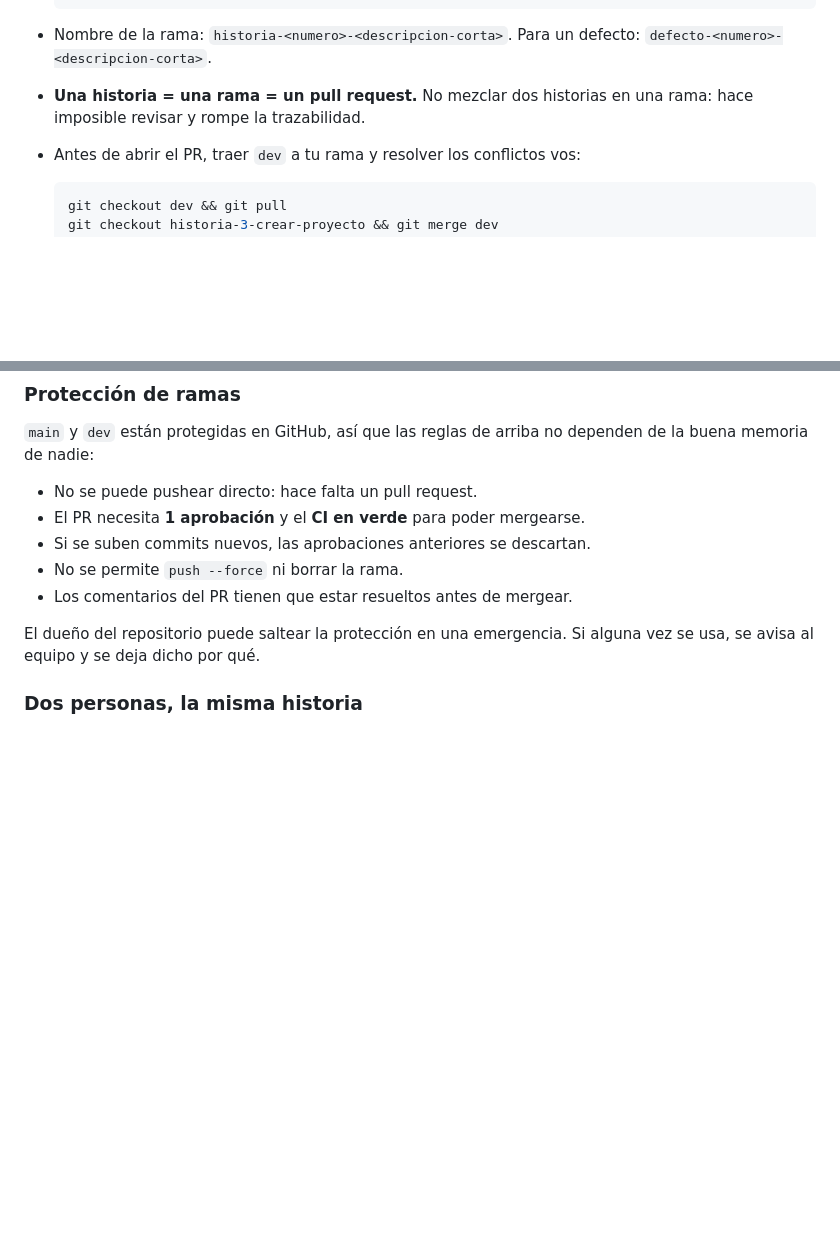
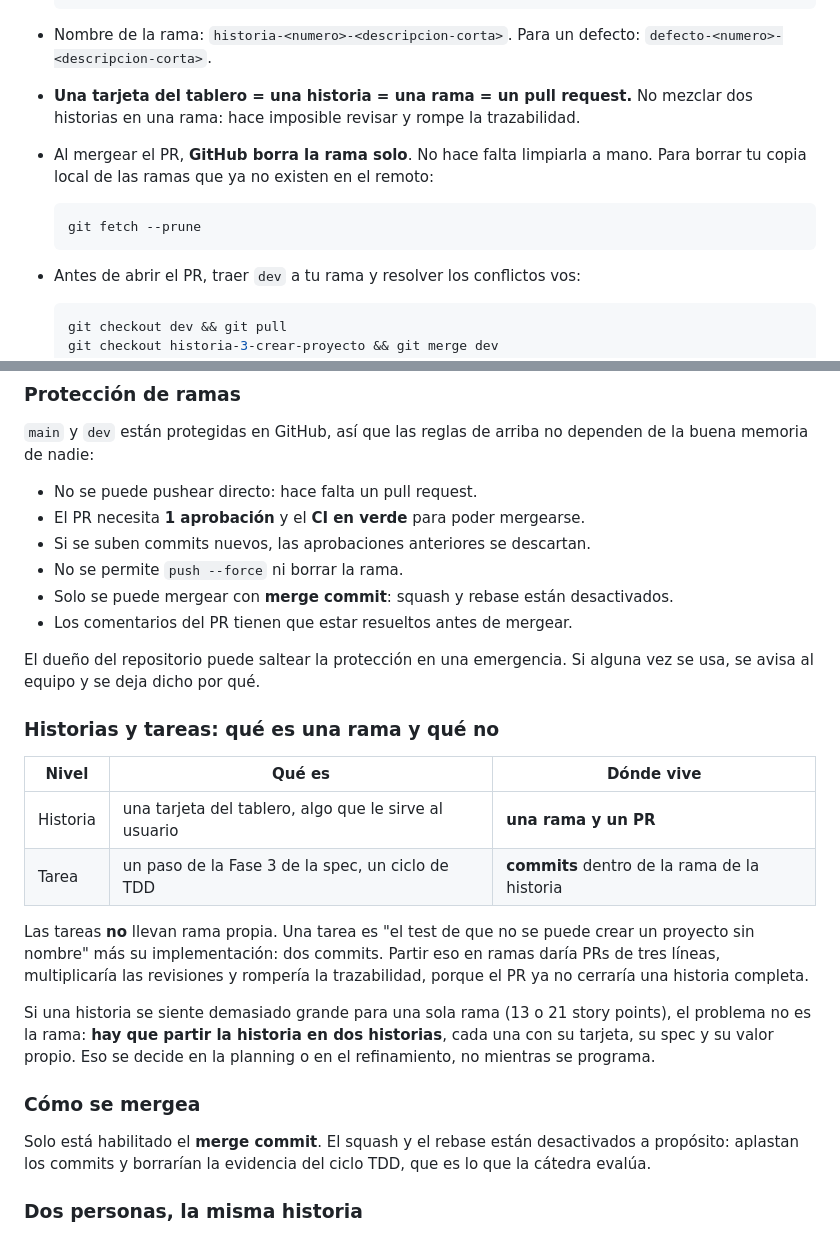
Before and after one commit to emisorato1/seguimiento-medicion-ics, a Markdown page: CLAUDE.md, 2 parts joined by grey strips. Rendered like a GitHub page; blank space fills up the shorter version.

Commit message:
docs: aclarar que una historia es una rama y que las tareas son commits

````diff
--- a/CLAUDE.md
+++ b/CLAUDE.md
@@ -271,8 +271,14 @@ main                 rama "de producción": siempre estable, siempre compila, si
 
 - Nombre de la rama: `historia-<numero>-<descripcion-corta>`. Para un defecto:
   `defecto-<numero>-<descripcion-corta>`.
-- **Una historia = una rama = un pull request.** No mezclar dos historias en una rama:
-  hace imposible revisar y rompe la trazabilidad.
+- **Una tarjeta del tablero = una historia = una rama = un pull request.** No mezclar dos
+  historias en una rama: hace imposible revisar y rompe la trazabilidad.
+- Al mergear el PR, **GitHub borra la rama solo**. No hace falta limpiarla a mano. Para
+  borrar tu copia local de las ramas que ya no existen en el remoto:
+
+  ```bash
+  git fetch --prune
+  ```
 - Antes de abrir el PR, traer `dev` a tu rama y resolver los conflictos vos:
 
   ```bash
@@ -292,10 +298,34 @@ buena memoria de nadie:
 - El PR necesita **1 aprobación** y el **CI en verde** para poder mergearse.
 - Si se suben commits nuevos, las aprobaciones anteriores se descartan.
 - No se permite `push --force` ni borrar la rama.
+- Solo se puede mergear con **merge commit**: squash y rebase están desactivados.
 - Los comentarios del PR tienen que estar resueltos antes de mergear.
 
 El dueño del repositorio puede saltear la protección en una emergencia. Si alguna vez se
 usa, se avisa al equipo y se deja dicho por qué.
+
+### Historias y tareas: qué es una rama y qué no
+
+| Nivel | Qué es | Dónde vive |
+|---|---|---|
+| Historia | una tarjeta del tablero, algo que le sirve al usuario | **una rama y un PR** |
+| Tarea | un paso de la Fase 3 de la spec, un ciclo de TDD | **commits** dentro de la rama de la historia |
+
+Las tareas **no** llevan rama propia. Una tarea es "el test de que no se puede crear un
+proyecto sin nombre" más su implementación: dos commits. Partir eso en ramas daría PRs de
+tres líneas, multiplicaría las revisiones y rompería la trazabilidad, porque el PR ya no
+cerraría una historia completa.
+
+Si una historia se siente demasiado grande para una sola rama (13 o 21 story points), el
+problema no es la rama: **hay que partir la historia en dos historias**, cada una con su
+tarjeta, su spec y su valor propio. Eso se decide en la planning o en el refinamiento, no
+mientras se programa.
+
+### Cómo se mergea
+
+Solo está habilitado el **merge commit**. El squash y el rebase están desactivados a
+propósito: aplastan los commits y borrarían la evidencia del ciclo TDD, que es lo que
+la cátedra evalúa.
 
 ### Dos personas, la misma historia
 
````
Also changed, not shown: AGENTS.md (+3 -1 lines).
